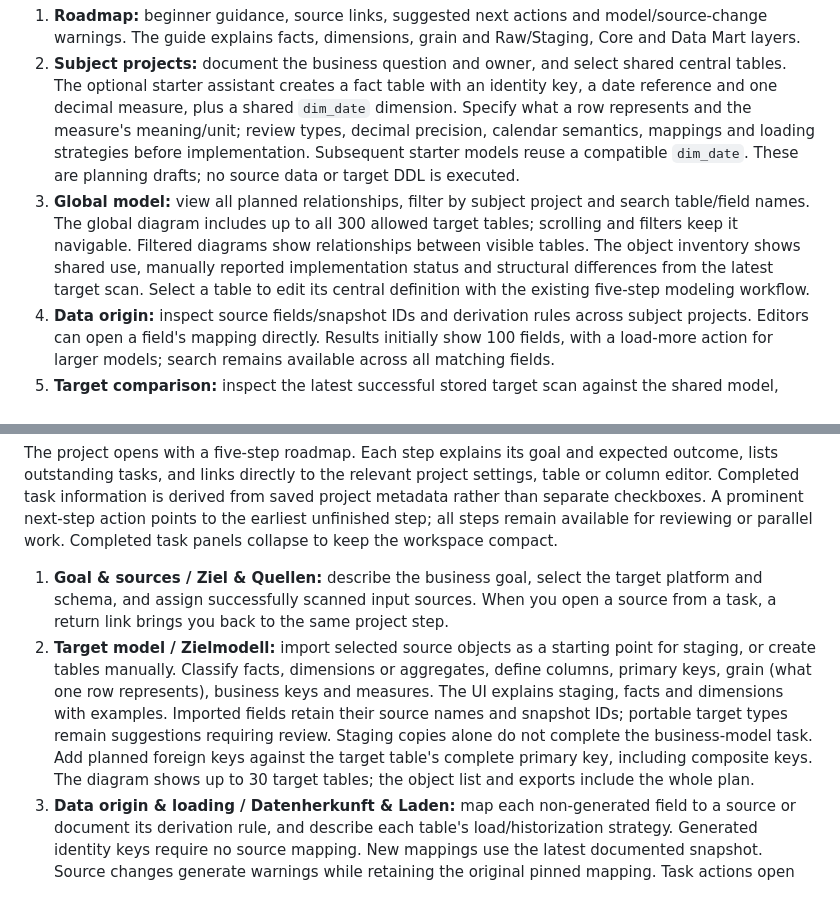
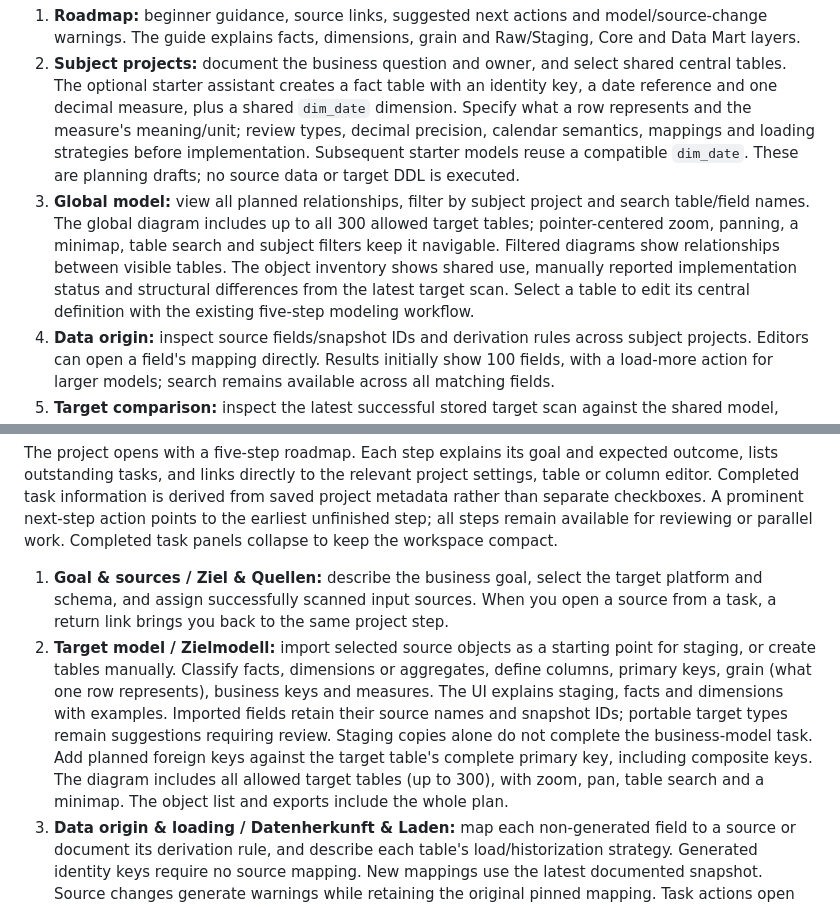
Before and after one commit to phillipunzen/database_doc, a Markdown page: README.md, 2 parts joined by grey strips. Drawn GitHub-style.

```diff
--- a/README.md
+++ b/README.md
@@ -155,7 +155,7 @@ The warehouse offers six views:
 
 1. **Roadmap:** beginner guidance, source links, suggested next actions and model/source-change warnings. The guide explains facts, dimensions, grain and Raw/Staging, Core and Data Mart layers.
 2. **Subject projects:** document the business question and owner, and select shared central tables. The optional starter assistant creates a fact table with an identity key, a date reference and one decimal measure, plus a shared `dim_date` dimension. Specify what a row represents and the measure's meaning/unit; review types, decimal precision, calendar semantics, mappings and loading strategies before implementation. Subsequent starter models reuse a compatible `dim_date`. These are planning drafts; no source data or target DDL is executed.
-3. **Global model:** view all planned relationships, filter by subject project and search table/field names. The global diagram includes up to all 300 allowed target tables; scrolling and filters keep it navigable. Filtered diagrams show relationships between visible tables. The object inventory shows shared use, manually reported implementation status and structural differences from the latest target scan. Select a table to edit its central definition with the existing five-step modeling workflow.
+3. **Global model:** view all planned relationships, filter by subject project and search table/field names. The global diagram includes up to all 300 allowed target tables; pointer-centered zoom, panning, a minimap, table search and subject filters keep it navigable. Filtered diagrams show relationships between visible tables. The object inventory shows shared use, manually reported implementation status and structural differences from the latest target scan. Select a table to edit its central definition with the existing five-step modeling workflow.
 4. **Data origin:** inspect source fields/snapshot IDs and derivation rules across subject projects. Editors can open a field's mapping directly. Results initially show 100 fields, with a load-more action for larger models; search remains available across all matching fields.
 5. **Target comparison:** inspect the latest successful stored target scan against the shared model, including missing/changed structures, extra columns and extra target tables. Open the target source to scan it or inspect its scanned ER model. This verifies documented structure, not loaded values, executed ETL jobs or business correctness.
 6. **Maintenance:** track implementation, data-quality and operational tasks with an owner, optional subject project, review date, status and result notes. Completed tasks require documented results. Initial tasks cover SQL review, load-job implementation/error handling, measure reconciliation, freshness checks and backup/recovery tests. These are manual records; due dates do not schedule load jobs, checks or notifications.
@@ -190,7 +190,7 @@ New projects start with a three-page setup assistant: describe the business ques
 The project opens with a five-step roadmap. Each step explains its goal and expected outcome, lists outstanding tasks, and links directly to the relevant project settings, table or column editor. Completed task information is derived from saved project metadata rather than separate checkboxes. A prominent next-step action points to the earliest unfinished step; all steps remain available for reviewing or parallel work. Completed task panels collapse to keep the workspace compact.
 
 1. **Goal & sources / Ziel & Quellen:** describe the business goal, select the target platform and schema, and assign successfully scanned input sources. When you open a source from a task, a return link brings you back to the same project step.
-2. **Target model / Zielmodell:** import selected source objects as a starting point for staging, or create tables manually. Classify facts, dimensions or aggregates, define columns, primary keys, grain (what one row represents), business keys and measures. The UI explains staging, facts and dimensions with examples. Imported fields retain their source names and snapshot IDs; portable target types remain suggestions requiring review. Staging copies alone do not complete the business-model task. Add planned foreign keys against the target table's complete primary key, including composite keys. The diagram shows up to 30 target tables; the object list and exports include the whole plan.
+2. **Target model / Zielmodell:** import selected source objects as a starting point for staging, or create tables manually. Classify facts, dimensions or aggregates, define columns, primary keys, grain (what one row represents), business keys and measures. The UI explains staging, facts and dimensions with examples. Imported fields retain their source names and snapshot IDs; portable target types remain suggestions requiring review. Staging copies alone do not complete the business-model task. Add planned foreign keys against the target table's complete primary key, including composite keys. The diagram includes all allowed target tables (up to 300), with zoom, pan, table search and a minimap. The object list and exports include the whole plan.
 3. **Data origin & loading / Datenherkunft & Laden:** map each non-generated field to a source or document its derivation rule, and describe each table's load/historization strategy. Generated identity keys require no source mapping. New mappings use the latest documented snapshot. Source changes generate warnings while retaining the original pinned mapping. Task actions open the relevant column or table directly.
 4. **Implement / Umsetzen:** download and review the SQL draft, run it in the intended target system, and implement/test load jobs and transformations externally. The page shows these actions in order. Record each table's planned/in-progress/implemented/business-accepted status below; these are manual reports, not proof of executed SQL or loads.
 5. **Verify the result / Ergebnis prüfen:** connect and scan the implemented target, then compare expected tables, columns, portable types, nullability, primary keys and planned foreign keys. Extra target objects are reported separately. The result includes its snapshot ID/time and does not change acceptance statuses. A successful comparison satisfies the structural-check task in the current view; reloads, project saves or a newer target snapshot require a fresh comparison. Your team assesses data values and business acceptance separately.
```
Also changed, not shown: other parts of README.md (+26 -3 lines), docs/er-navigation.png (added), docs/warehouse-global-model.png, 7 other files.
